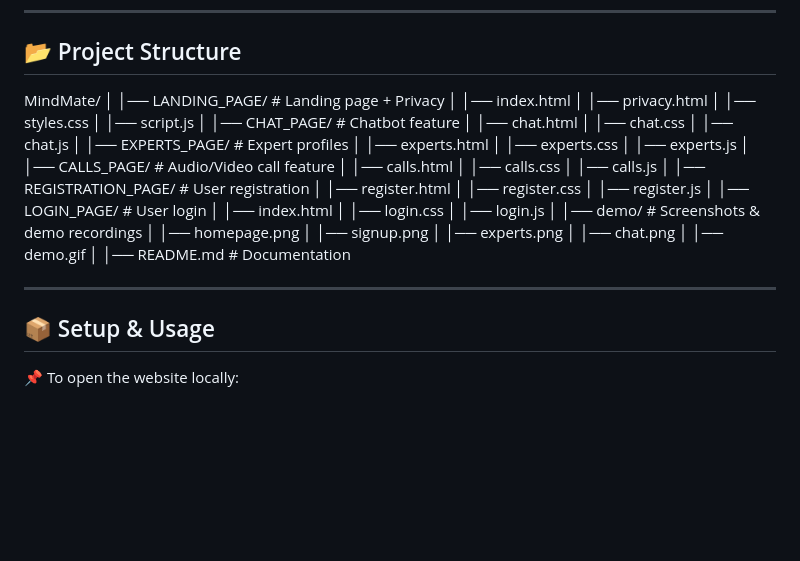
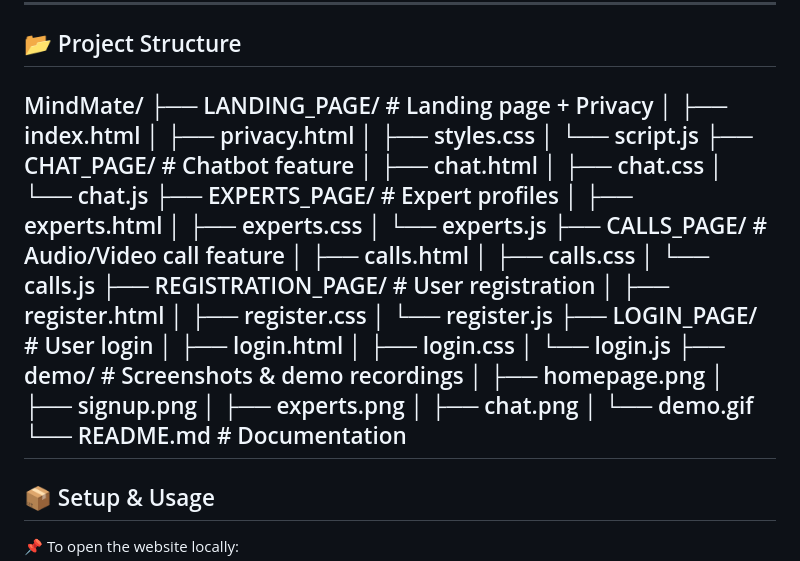
Before and after one commit to SARVESH-GARIBE/MindMate, a Markdown page: README.md, the part around the change. GitHub-like rendering; blank space fills up the shorter version.

```diff
--- a/README.md
+++ b/README.md
@@ -70,47 +70,38 @@ The project begins with simple but impactful features, while leaving space for f
 ## 📂 Project Structure
 
 MindMate/
-│
-│── LANDING_PAGE/ # Landing page + Privacy
-│ │── index.html
-│ │── privacy.html
-│ │── styles.css
-│ │── script.js
-│
-│── CHAT_PAGE/ # Chatbot feature
-│ │── chat.html
-│ │── chat.css
-│ │── chat.js
-│
-│── EXPERTS_PAGE/ # Expert profiles
-│ │── experts.html
-│ │── experts.css
-│ │── experts.js
-│
-│── CALLS_PAGE/ # Audio/Video call feature
-│ │── calls.html
-│ │── calls.css
-│ │── calls.js
-│
-│── REGISTRATION_PAGE/ # User registration
-│ │── register.html
-│ │── register.css
-│ │── register.js
-│
-│── LOGIN_PAGE/ # User login
-│ │── index.html
-│ │── login.css
-│ │── login.js
-│
-│── demo/ # Screenshots & demo recordings
-│ │── homepage.png
-│ │── signup.png
-│ │── experts.png
-│ │── chat.png
-│ │── demo.gif
-│
-│── README.md # Documentation
-
+├── LANDING_PAGE/          # Landing page + Privacy
+│   ├── index.html
+│   ├── privacy.html
+│   ├── styles.css
+│   └── script.js
+├── CHAT_PAGE/             # Chatbot feature
+│   ├── chat.html
+│   ├── chat.css
+│   └── chat.js
+├── EXPERTS_PAGE/          # Expert profiles
+│   ├── experts.html
+│   ├── experts.css
+│   └── experts.js
+├── CALLS_PAGE/            # Audio/Video call feature
+│   ├── calls.html
+│   ├── calls.css
+│   └── calls.js
+├── REGISTRATION_PAGE/     # User registration
+│   ├── register.html
+│   ├── register.css
+│   └── register.js
+├── LOGIN_PAGE/            # User login
+│   ├── login.html
+│   ├── login.css
+│   └── login.js
+├── demo/                  # Screenshots & demo recordings
+│   ├── homepage.png
+│   ├── signup.png
+│   ├── experts.png
+│   ├── chat.png
+│   └── demo.gif
+└── README.md              # Documentation
 ---
 
 ## 📦 Setup & Usage
```
